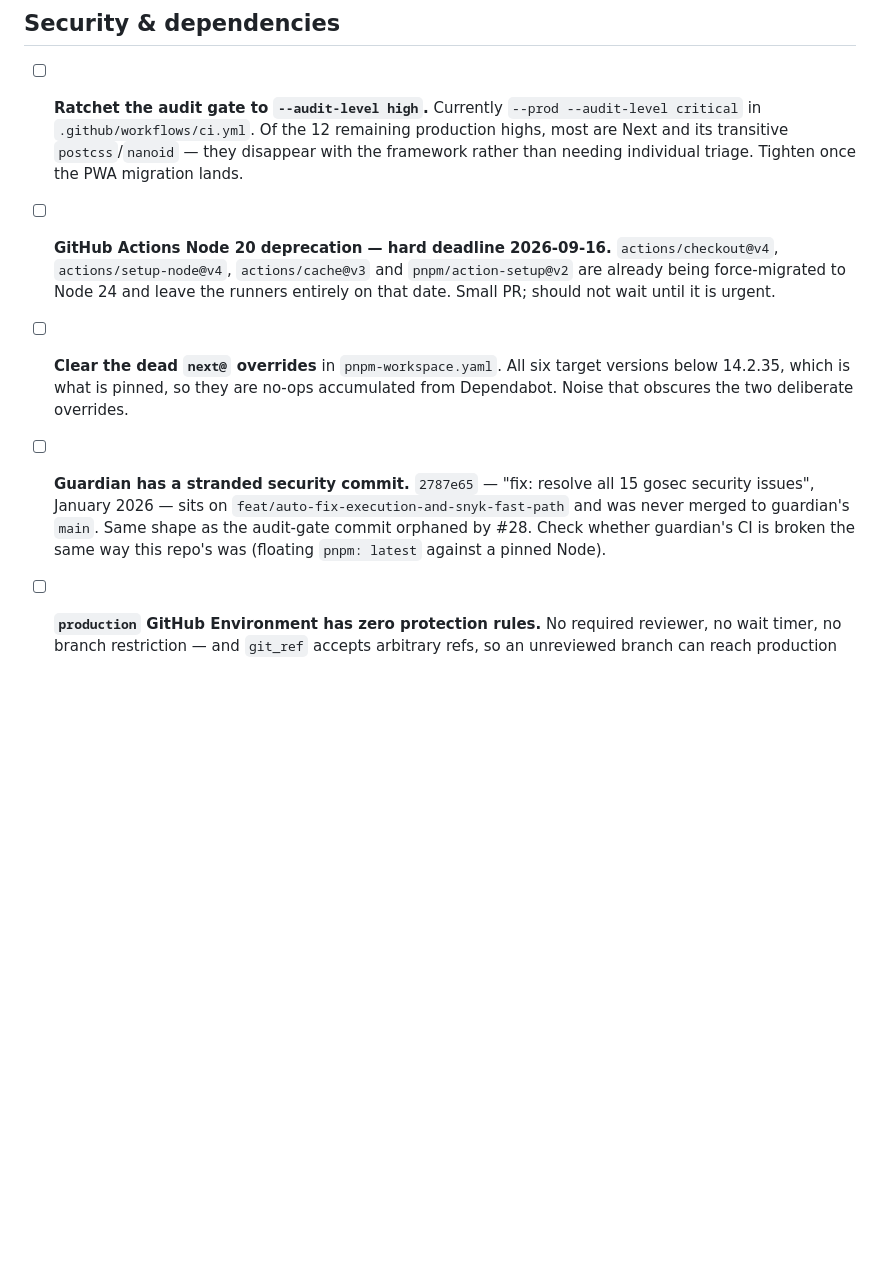
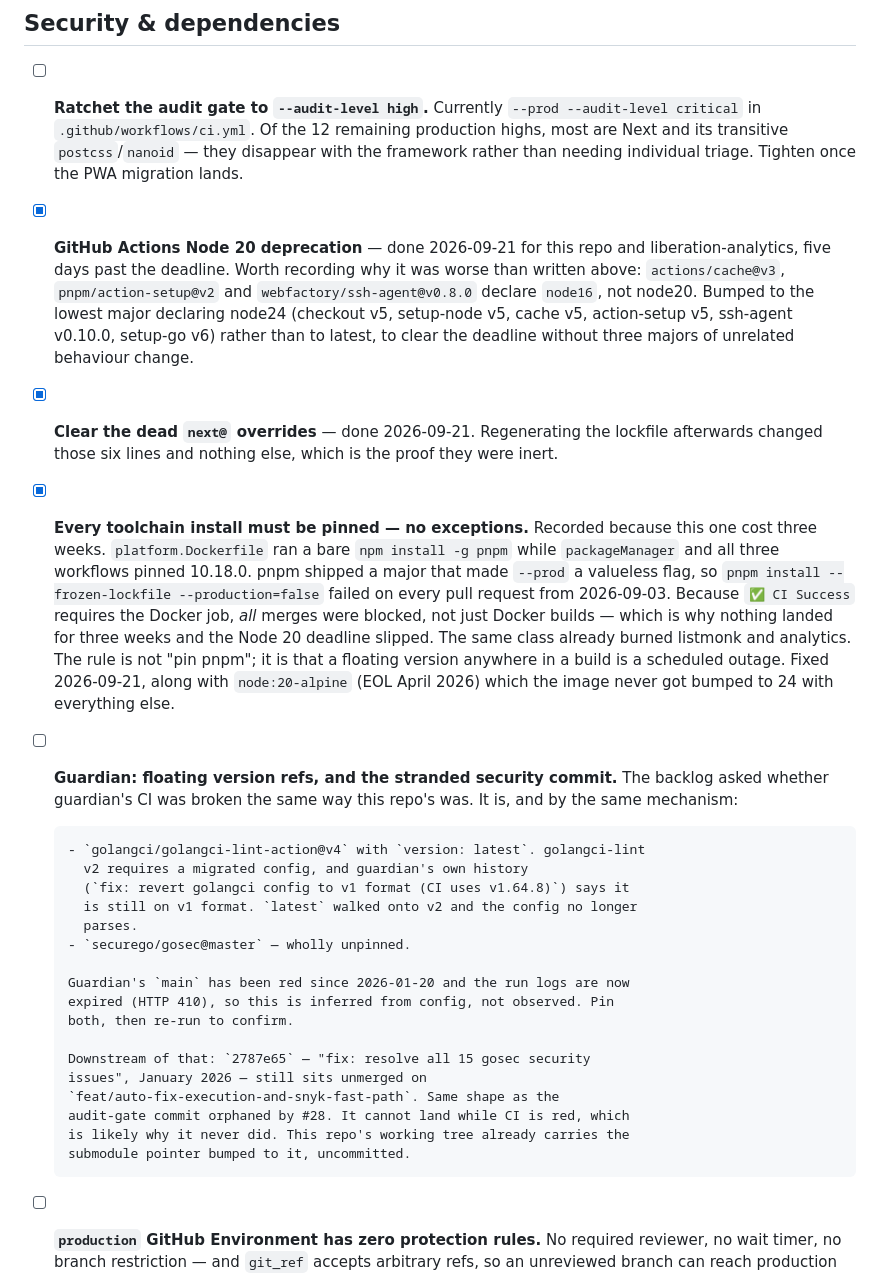
Before and after one commit to thegreenfieldoverride/liberation-platform, a Markdown page: BACKLOG.md, the part around one of its changes. GitHub-like rendering; blank space fills up the shorter version.

Commit message:
docs(backlog): record what landed, and what the Actions bump turned up
Marks the Node 20 Actions migration, the dead next@ overrides and
SESSION_STATE.md as done, and answers the open question about guardian: its
CI is broken the same class of way this repo's was, via
golangci-lint-action's `version: latest` against a v1-format config and an
unpinned securego/gosec@master. Inferred from config — the January run logs
have expired.

Adds a Build & release integrity section for three things found while doing
the above: liberation-analytics is a separate repo whose files this repo also
tracks at stale versions, the analytics stash would revert shipped fixes, and
the js-yaml override no longer reaches the advisory's fixed version.

Co-Authored-By: Claude Opus 5 (1M context) <noreply@anthropic.com>
Claude-Session: https://claude.ai/code/session_01Jkz9f9ZThhEpmjpftN6gT9

```diff
--- a/BACKLOG.md
+++ b/BACKLOG.md
@@ -55,23 +55,53 @@ session; not something to do under security pressure.
       `postcss`/`nanoid` — they disappear with the framework rather than
       needing individual triage. Tighten once the PWA migration lands.
 
-- [ ] **GitHub Actions Node 20 deprecation — hard deadline 2026-09-16.**
-      `actions/checkout@v4`, `actions/setup-node@v4`, `actions/cache@v3` and
-      `pnpm/action-setup@v2` are already being force-migrated to Node 24 and
-      leave the runners entirely on that date. Small PR; should not wait until
-      it is urgent.
+- [x] **GitHub Actions Node 20 deprecation** — done 2026-09-21 for this repo
+      and liberation-analytics, five days past the deadline. Worth recording
+      why it was worse than written above: `actions/cache@v3`,
+      `pnpm/action-setup@v2` and `webfactory/ssh-agent@v0.8.0` declare
+      `node16`, not node20. Bumped to the lowest major declaring node24
+      (checkout v5, setup-node v5, cache v5, action-setup v5, ssh-agent
+      v0.10.0, setup-go v6) rather than to latest, to clear the deadline
+      without three majors of unrelated behaviour change.
 
-- [ ] **Clear the dead `next@` overrides** in `pnpm-workspace.yaml`. All six
-      target versions below 14.2.35, which is what is pinned, so they are
-      no-ops accumulated from Dependabot. Noise that obscures the two
-      deliberate overrides.
+- [x] **Clear the dead `next@` overrides** — done 2026-09-21. Regenerating the
+      lockfile afterwards changed those six lines and nothing else, which is
+      the proof they were inert.
 
-- [ ] **Guardian has a stranded security commit.** `2787e65` — "fix: resolve
-      all 15 gosec security issues", January 2026 — sits on
-      `feat/auto-fix-execution-and-snyk-fast-path` and was never merged to
-      guardian's `main`. Same shape as the audit-gate commit orphaned by #28.
-      Check whether guardian's CI is broken the same way this repo's was
-      (floating `pnpm: latest` against a pinned Node).
+- [x] **Every toolchain install must be pinned — no exceptions.** Recorded
+      because this one cost three weeks. `platform.Dockerfile` ran a bare
+      `npm install -g pnpm` while `packageManager` and all three workflows
+      pinned 10.18.0. pnpm shipped a major that made `--prod` a valueless
+      flag, so `pnpm install --frozen-lockfile --production=false` failed on
+      every pull request from 2026-09-03. Because `✅ CI Success` requires the
+      Docker job, *all* merges were blocked, not just Docker builds — which is
+      why nothing landed for three weeks and the Node 20 deadline slipped.
+      The same class already burned listmonk and analytics. The rule is not
+      "pin pnpm"; it is that a floating version anywhere in a build is a
+      scheduled outage. Fixed 2026-09-21, along with `node:20-alpine` (EOL
+      April 2026) which the image never got bumped to 24 with everything else.
+
+- [ ] **Guardian: floating version refs, and the stranded security commit.**
+      The backlog asked whether guardian's CI was broken the same way this
+      repo's was. It is, and by the same mechanism:
+
+      - `golangci/golangci-lint-action@v4` with `version: latest`. golangci-lint
+        v2 requires a migrated config, and guardian's own history
+        (`fix: revert golangci config to v1 format (CI uses v1.64.8)`) says it
+        is still on v1 format. `latest` walked onto v2 and the config no longer
+        parses.
+      - `securego/gosec@master` — wholly unpinned.
+
+      Guardian's `main` has been red since 2026-01-20 and the run logs are now
+      expired (HTTP 410), so this is inferred from config, not observed. Pin
+      both, then re-run to confirm.
+
+      Downstream of that: `2787e65` — "fix: resolve all 15 gosec security
+      issues", January 2026 — still sits unmerged on
+      `feat/auto-fix-execution-and-snyk-fast-path`. Same shape as the
+      audit-gate commit orphaned by #28. It cannot land while CI is red, which
+      is likely why it never did. This repo's working tree already carries the
+      submodule pointer bumped to it, uncommitted.
 
 - [ ] **`production` GitHub Environment has zero protection rules.** No
       required reviewer, no wait timer, no branch restriction — and
```
Also changed, not shown: other parts of BACKLOG.md (+35 -3 lines).
